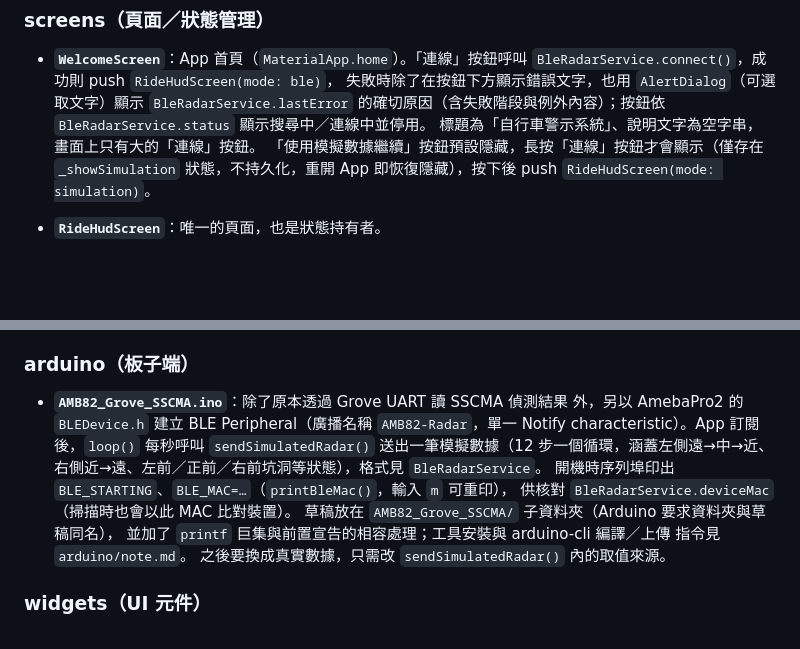
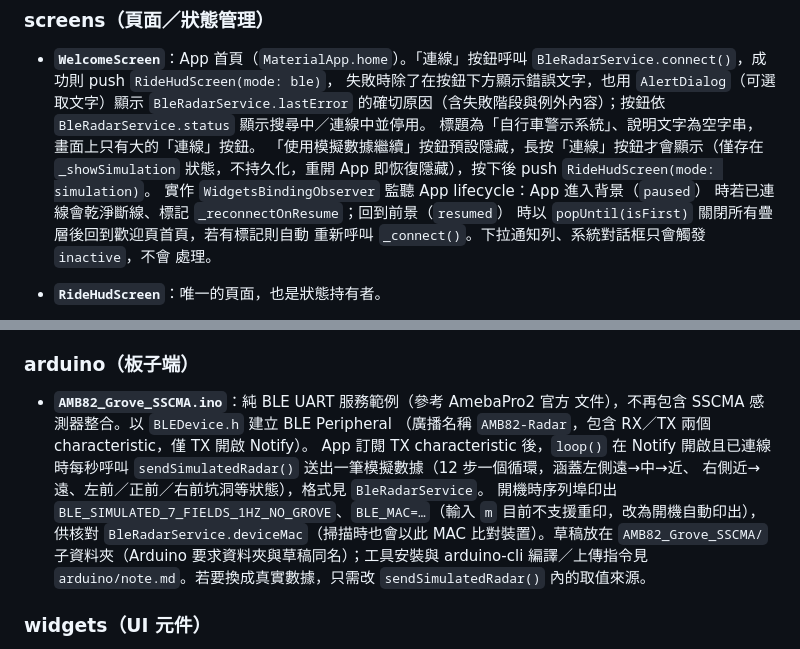
Before and after one commit to iambjlu/chc115, a Markdown page: Readme_Architecture.md, 2 parts joined by grey strips. GitHub-like rendering; blank space fills up the shorter version.

Commit message:
更新 Readme_Architecture.md：補充 WelcomeScreen lifecycle 監聽、Arduino 改為純 BLE UART 範例
- WelcomeScreen 新增 WidgetsBindingObserver，App 離開再回來自動重新連線
- Arduino 草稿移除 SSCMA 感測器整合，改為純 BLE UART 服務範例

```diff
--- a/Readme_Architecture.md
+++ b/Readme_Architecture.md
@@ -81,6 +81,11 @@ screens/ride_hud_screen.dart      ← 狀態持有者（StatefulWidget）
   「使用模擬數據繼續」按鈕預設隱藏，長按「連線」按鈕才會顯示（僅存在
   `_showSimulation` 狀態，不持久化，重開 App 即恢復隱藏），按下後 push
   `RideHudScreen(mode: simulation)`。
+  實作 `WidgetsBindingObserver` 監聽 App lifecycle：App 進入背景（`paused`）
+  時若已連線會乾淨斷線、標記 `_reconnectOnResume`；回到前景（`resumed`）
+  時以 `popUntil(isFirst)` 關閉所有疊層後回到歡迎頁首頁，若有標記則自動
+  重新呼叫 `_connect()`。下拉通知列、系統對話框只會觸發 `inactive`，不會
+  處理。
 
 - **`RideHudScreen`**：唯一的頁面，也是狀態持有者。
   - 內部持有 `SimulationValues _sim`（初始為 `demo`）。
@@ -179,17 +184,18 @@ screens/ride_hud_screen.dart      ← 狀態持有者（StatefulWidget）
 
 ### arduino（板子端）
 
-- **`AMB82_Grove_SSCMA.ino`**：除了原本透過 Grove UART 讀 SSCMA 偵測結果
-  外，另以 AmebaPro2 的 `BLEDevice.h` 建立 BLE Peripheral（廣播名稱
-  `AMB82-Radar`，單一 Notify characteristic）。App 訂閱後，`loop()` 每秒呼叫
+- **`AMB82_Grove_SSCMA.ino`**：純 BLE UART 服務範例（參考 AmebaPro2 官方
+  文件），不再包含 SSCMA 感測器整合。以 `BLEDevice.h` 建立 BLE Peripheral
+  （廣播名稱 `AMB82-Radar`，包含 RX／TX 兩個 characteristic，僅 TX 開啟 Notify）。
+  App 訂閱 TX characteristic 後，`loop()` 在 Notify 開啟且已連線時每秒呼叫
   `sendSimulatedRadar()` 送出一筆模擬數據（12 步一個循環，涵蓋左側遠→中→近、
   右側近→遠、左前／正前／右前坑洞等狀態），格式見 `BleRadarService`。
-  開機時序列埠印出 `BLE_STARTING`、`BLE_MAC=…`（`printBleMac()`，輸入 `m` 可重印），
-  供核對 `BleRadarService.deviceMac`（掃描時也會以此 MAC 比對裝置）。
-  草稿放在 `AMB82_Grove_SSCMA/` 子資料夾（Arduino 要求資料夾與草稿同名），
-  並加了 `printf` 巨集與前置宣告的相容處理；工具安裝與 arduino-cli 編譯／上傳
-  指令見 `arduino/note.md`。
-  之後要換成真實數據，只需改 `sendSimulatedRadar()` 內的取值來源。
+  開機時序列埠印出 `BLE_SIMULATED_7_FIELDS_1HZ_NO_GROVE`、`BLE_MAC=…`（輸入 `m`
+  目前不支援重印，改為開機自動印出），供核對
+  `BleRadarService.deviceMac`（掃描時也會以此 MAC 比對裝置）。草稿放在
+  `AMB82_Grove_SSCMA/` 子資料夾（Arduino 要求資料夾與草稿同名）；工具安裝與
+  arduino-cli 編譯／上傳指令見 `arduino/note.md`。若要換成真實數據，只需改
+  `sendSimulatedRadar()` 內的取值來源。
 
 ### widgets（UI 元件）
 
```
